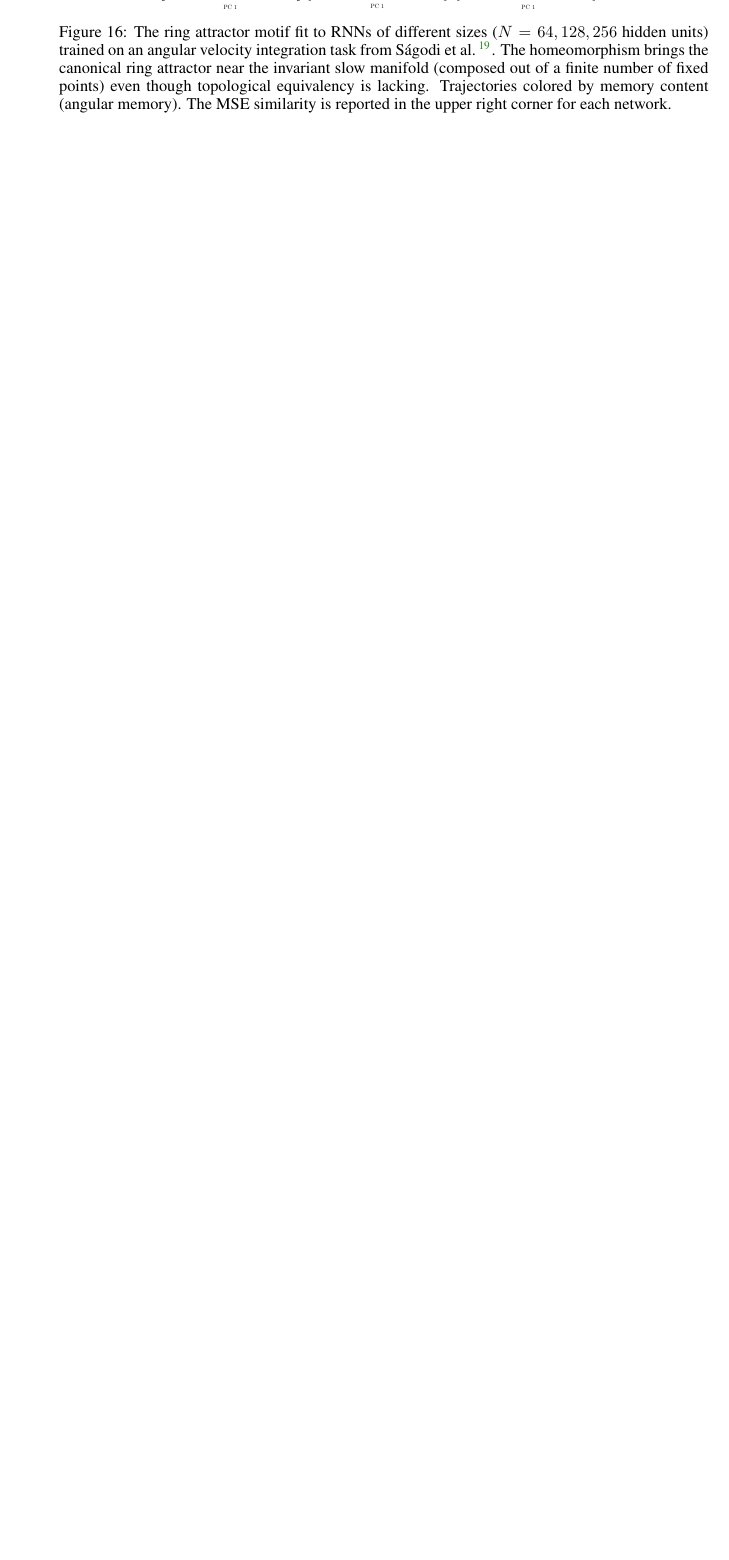
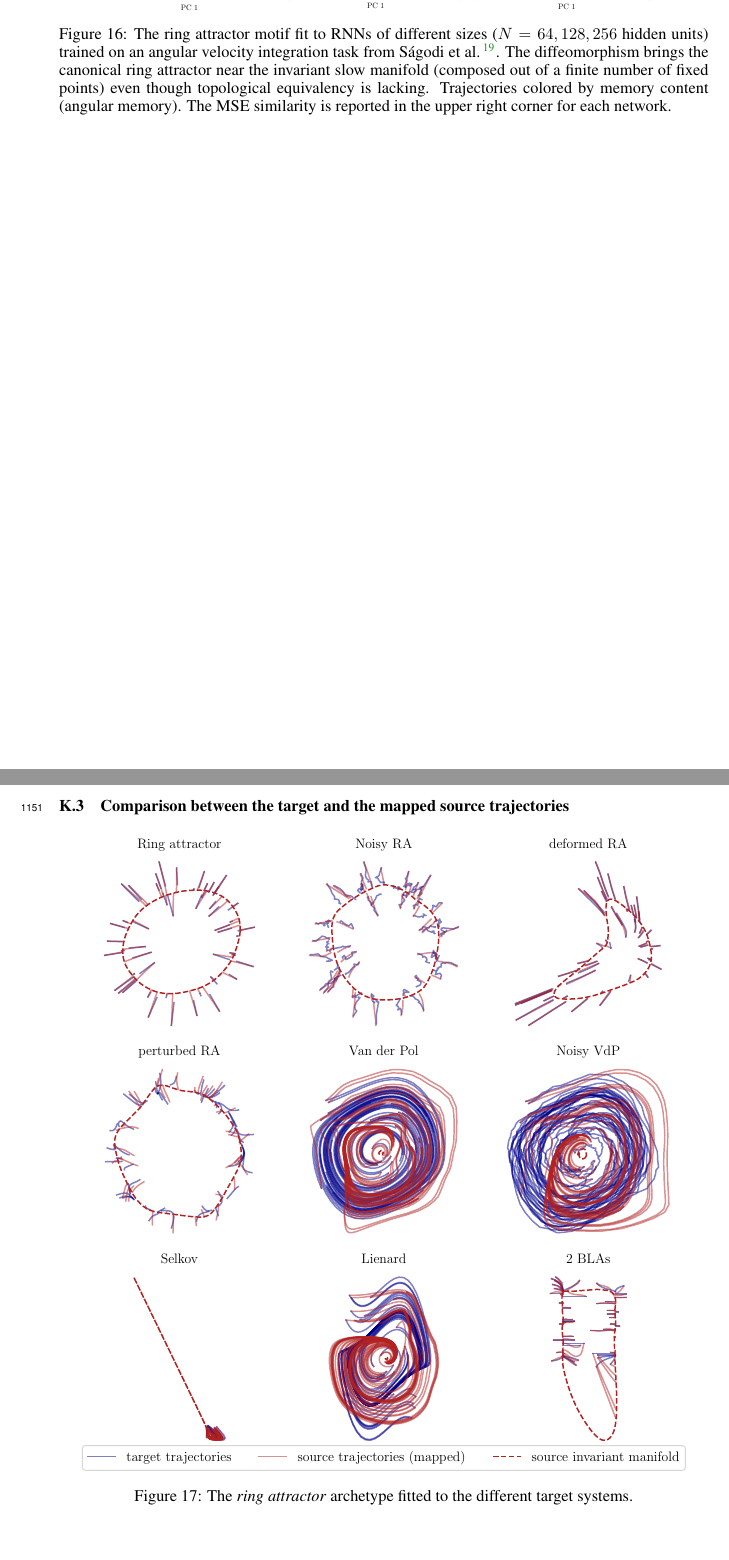
Before and after one commit to Asagodi/topological_diversity, a LaTeX paper (iam/interpretable_attractor_motifs.tex): part of page 43 of 43 before the commit and two parts of pages 43 and 44 of 48 after it, the two joined at a grey line, cut so that both start at the same text, the shorter picture padded with empty space. Compiled offline with pdfLaTeX.

Commit message:
source-target comparison in supp

```diff
--- a/iam/interpretable_attractor_motifs.tex
+++ b/iam/interpretable_attractor_motifs.tex
@@ -3036,9 +3036,9 @@ To study low-dimensional attractors embedded in high-dimensional neural dynamics
 
 \begin{figure}[htbp]
     \centering
-    \includegraphics[width=0.75\linewidth]{avi_rnn_recttanh}
+    \includegraphics[width=0.95\linewidth]{avi_rnn_recttanh}
     \caption{The ring attractor motif fit to RNNs of different sizes ($N=64,128,256$ hidden units) trained on an angular velocity integration task from \citet{Sagodi2024a}.
-    The homeomorphism brings the canonical ring attractor near the invariant slow manifold (composed out of a finite number of fixed points) even though topological equivalency is lacking.
+    The diffeomorphism brings the canonical ring attractor near the invariant slow manifold (composed out of a finite number of fixed points) even though topological equivalency is lacking.
     Trajectories colored by memory content (angular memory).
     The MSE similarity is reported in the upper right corner for each network.
     }
@@ -3046,7 +3046,9 @@ To study low-dimensional attractors embedded in high-dimensional neural dynamics
 \end{figure}
 
 
-
-
-
-
+\clearpage
+\subsection{Comparison between the target and the mapped source trajectories}
+\begin{figure}[htbp]
+    \centering
+    \includegraphics[width=0.95\linewidth]{ring_traj_invman}
+    \caption{The \emph{ring attractor} archetype fitted to the different target systems.
@@ -3052,0 +3063 @@ To study low-dimensional attractors embedded in high-dimensional neural dynamics
+    \caption{The \emph{limit cycle} archetype fitted to the different target systems.
@@ -3052,0 +3071 @@ To study low-dimensional attractors embedded in high-dimensional neural dynamics
+    \caption{The \emph{single fixed point} archetype fitted to the different target systems.
@@ -3052,0 +3079 @@ To study low-dimensional attractors embedded in high-dimensional neural dynamics
+    \caption{The \emph{bistable} archetype fitted to the different target systems.
@@ -3053,3 +3087,7 @@ To study low-dimensional attractors embedded in high-dimensional neural dynamics
+    \caption{The \emph{Bounded Line Attractor} archetype fitted to the different target systems.
+    }
+    \label{fig:bla_traj_invman}
+\end{figure}
 
 \end{document}
 
```
Also changed, not shown: iam/interpretable_attractor_motifs.tex (31 more changed lines).
